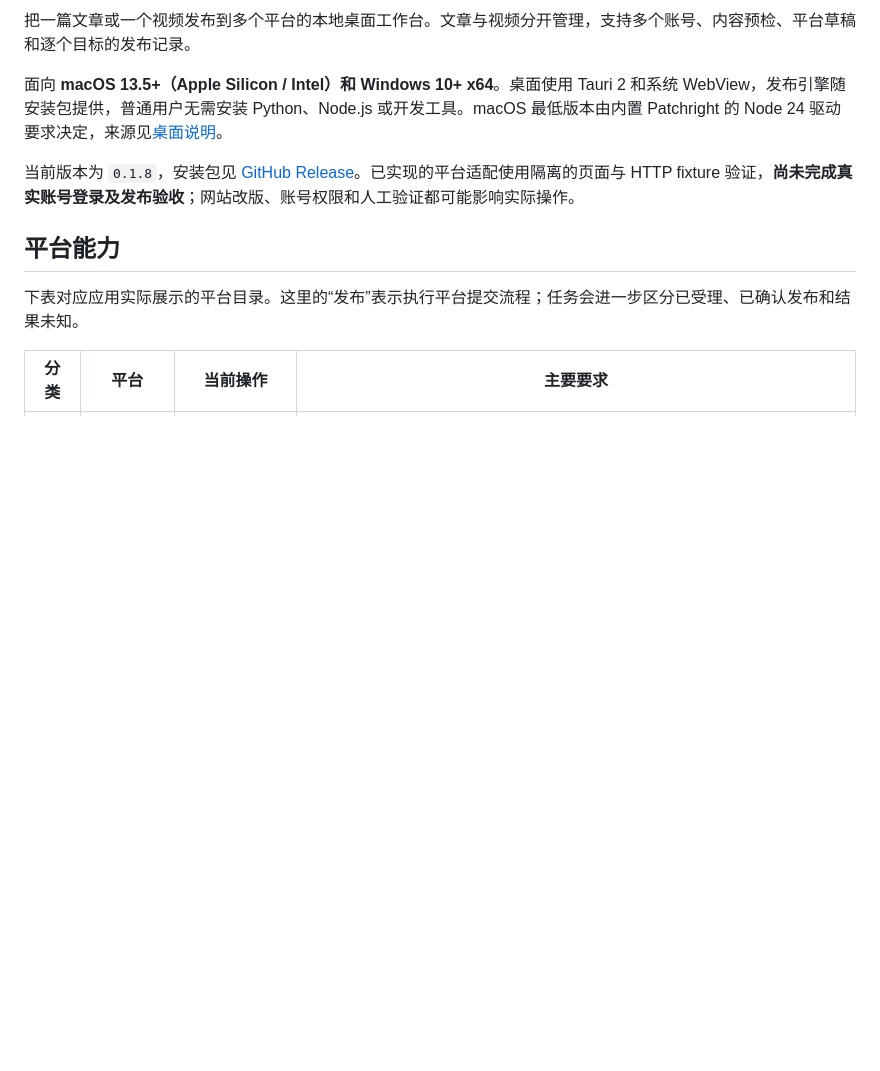
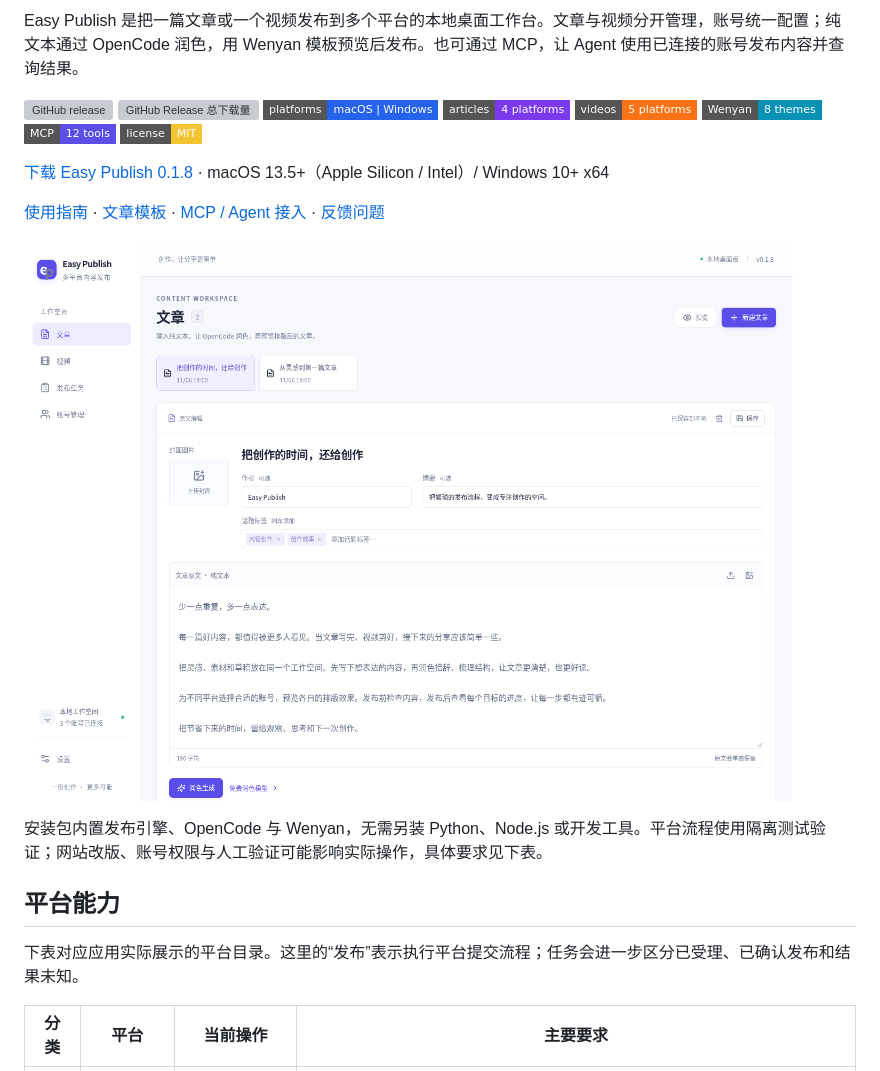
Before and after one commit to ecojust/easy-publish, a Markdown page: README.md, the part around one of its changes. Rendered like a GitHub page; pictures changed too: docs/previews/workspace-zh.png (added); badges without logos; blank space fills up the shorter version; grey boxes are pictures that could not be loaded.

Commit message:
docs: align README opening with pureTV presentation [skip ci]

```diff
--- a/README.md
+++ b/README.md
@@ -2,9 +5,22 @@
 
-把一篇文章或一个视频发布到多个平台的本地桌面工作台。文章与视频分开管理，支持多个账号、内容预检、平台草稿和逐个目标的发布记录。
+Easy Publish 是把一篇文章或一个视频发布到多个平台的本地桌面工作台。文章与视频分开管理，账号统一配置；纯文本通过 OpenCode 润色，用 Wenyan 模板预览后发布。也可通过 MCP，让 Agent 使用已连接的账号发布内容并查询结果。
 
-面向 **macOS 13.5+（Apple Silicon / Intel）和 Windows 10+ x64**。桌面使用 Tauri 2 和系统 WebView，发布引擎随安装包提供，普通用户无需安装 Python、Node.js 或开发工具。macOS 最低版本由内置 Patchright 的 Node 24 驱动要求决定，来源见[桌面说明](docs/desktop.md)。
+[![GitHub release](https://img.shields.io/github/v/release/ecojust/easy-publish?style=flat-square&label=release&color=0f766e&sort=date)](https://github.com/ecojust/easy-publish/releases/latest)
+[![GitHub Release 总下载量](https://img.shields.io/github/downloads/ecojust/easy-publish/total?style=flat-square&label=downloads&color=16a34a)](https://github.com/ecojust/easy-publish/releases)
+[![Platforms](https://img.shields.io/badge/platforms-macOS%20%7C%20Windows-2563eb?style=flat-square)](docs/desktop.md)
+[![文章平台](https://img.shields.io/badge/articles-4%20platforms-7c3aed?style=flat-square)](#平台能力)
+[![视频平台](https://img.shields.io/badge/videos-5%20platforms-f97316?style=flat-square)](#平台能力)
+[![Wenyan 官方模板](https://img.shields.io/badge/Wenyan-8%20themes-0891b2?style=flat-square)](docs/article-templates.md)
+[![MCP tools](https://img.shields.io/badge/MCP-12%20tools-5c4ee5?style=flat-square)](docs/mcp.md)
+[![MIT license](https://img.shields.io/badge/license-MIT-f4c430?style=flat-square)](LICENSE)
 
-当前版本为 `0.1.8`，安装包见 [GitHub Release](https://github.com/ecojust/easy-publish/releases/tag/v0.1.8)。已实现的平台适配使用隔离的页面与 HTTP fixture 验证，**尚未完成真实账号登录及发布验收**；网站改版、账号权限和人工验证都可能影响实际操作。
+[下载 Easy Publish 0.1.8](https://github.com/ecojust/easy-publish/releases/tag/v0.1.8) · macOS 13.5+（Apple Silicon / Intel）/ Windows 10+ x64
+
+[使用指南](#使用流程) · [文章模板](docs/article-templates.md) · [MCP / Agent 接入](docs/mcp.md) · [反馈问题](https://github.com/ecojust/easy-publish/issues)
+
+![Easy Publish 当前版本的文章工作台，使用示例稿件与模拟账号数据](docs/previews/workspace-zh.png)
+
+安装包内置发布引擎、OpenCode 与 Wenyan，无需另装 Python、Node.js 或开发工具。平台流程使用隔离测试验证；网站改版、账号权限与人工验证可能影响实际操作，具体要求见下表。
 
 ## 平台能力
 
```
Also changed, not shown: other parts of README.md (+4 -1 lines), history/2026-11-07-008.md (added, +43 -0 lines), history/INDEX.md (+1 -0 lines).
